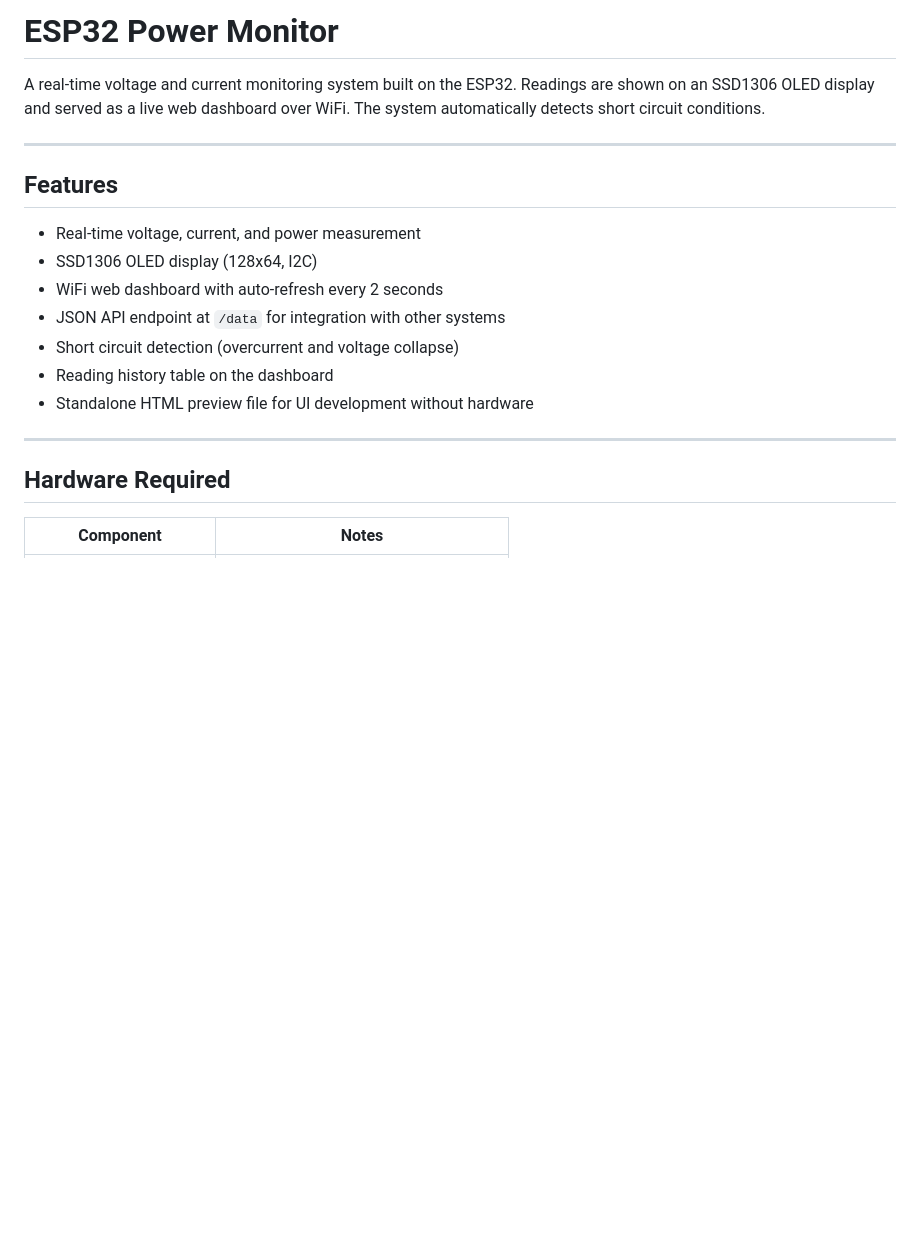
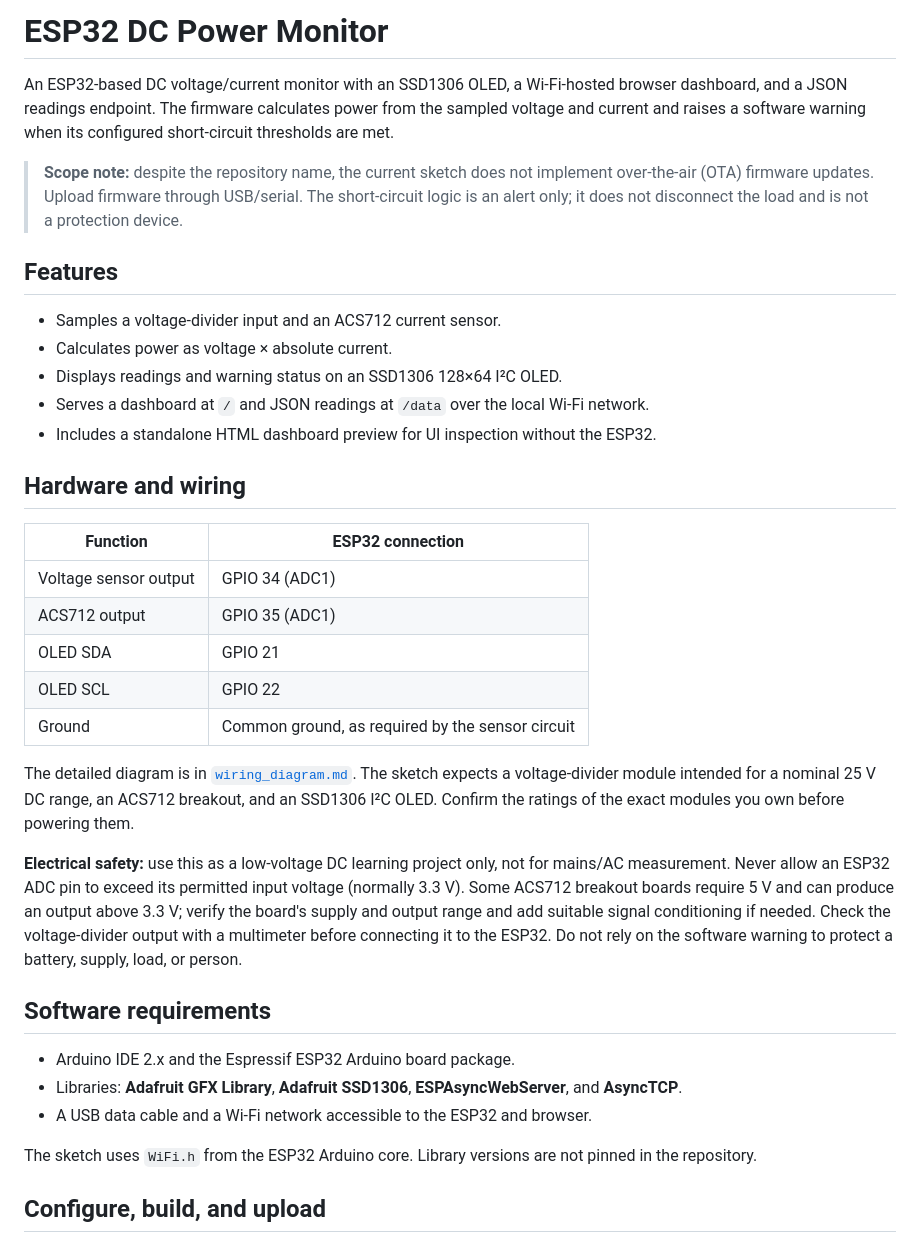
Before and after one commit to NirmalyaLenka/ESP32-OTA-Power-Monitor, a Markdown page: README.md, the part around one of its changes. Drawn GitHub-style; blank space fills up the shorter version.

Commit message:
docs: correct power monitor setup and limitations

```diff
--- a/README.md
+++ b/README.md
@@ -1,23 +1,38 @@
-# ESP32 Power Monitor
+# ESP32 DC Power Monitor
 
-A real-time voltage and current monitoring system built on the ESP32.
-Readings are shown on an SSD1306 OLED display and served as a live web
-dashboard over WiFi. The system automatically detects short circuit conditions.
+An ESP32-based DC voltage/current monitor with an SSD1306 OLED, a Wi-Fi-hosted browser dashboard, and a JSON readings endpoint. The firmware calculates power from the sampled voltage and current and raises a software warning when its configured short-circuit thresholds are met.
 
----
+> **Scope note:** despite the repository name, the current sketch does not implement over-the-air (OTA) firmware updates. Upload firmware through USB/serial. The short-circuit logic is an alert only; it does not disconnect the load and is not a protection device.
 
 ## Features
 
-- Real-time voltage, current, and power measurement
-- SSD1306 OLED display (128x64, I2C)
-- WiFi web dashboard with auto-refresh every 2 seconds
-- JSON API endpoint at `/data` for integration with other systems
-- Short circuit detection (overcurrent and voltage collapse)
-- Reading history table on the dashboard
-- Standalone HTML preview file for UI development without hardware
+- Samples a voltage-divider input and an ACS712 current sensor.
+- Calculates power as voltage × absolute current.
+- Displays readings and warning status on an SSD1306 128×64 I²C OLED.
+- Serves a dashboard at `/` and JSON readings at `/data` over the local Wi-Fi network.
+- Includes a standalone HTML dashboard preview for UI inspection without the ESP32.
 
----
+## Hardware and wiring
 
-## Hardware Required
+| Function | ESP32 connection |
+|---|---|
+| Voltage sensor output | GPIO 34 (ADC1) |
+| ACS712 output | GPIO 35 (ADC1) |
+| OLED SDA | GPIO 21 |
+| OLED SCL | GPIO 22 |
+| Ground | Common ground, as required by the sensor circuit |
 
-| Component | Notes |
+The detailed diagram is in [`wiring_diagram.md`](wiring_diagram.md). The sketch expects a voltage-divider module intended for a nominal 25 V DC range, an ACS712 breakout, and an SSD1306 I²C OLED. Confirm the ratings of the exact modules you own before powering them.
+
+**Electrical safety:** use this as a low-voltage DC learning project only, not for mains/AC measurement. Never allow an ESP32 ADC pin to exceed its permitted input voltage (normally 3.3 V). Some ACS712 breakout boards require 5 V and can produce an output above 3.3 V; verify the board's supply and output range and add suitable signal conditioning if needed. Check the voltage-divider output with a multimeter before connecting it to the ESP32. Do not rely on the software warning to protect a battery, supply, load, or person.
+
+## Software requirements
+
+- Arduino IDE 2.x and the Espressif ESP32 Arduino board package.
+- Libraries: **Adafruit GFX Library**, **Adafruit SSD1306**, **ESPAsyncWebServer**, and **AsyncTCP**.
+- A USB data cable and a Wi-Fi network accessible to the ESP32 and browser.
+
+The sketch uses `WiFi.h` from the ESP32 Arduino core. Library versions are not pinned in the repository.
+
+## Configure, build, and upload
+
```
Also changed, not shown: other parts of README.md (+56 -161 lines).
